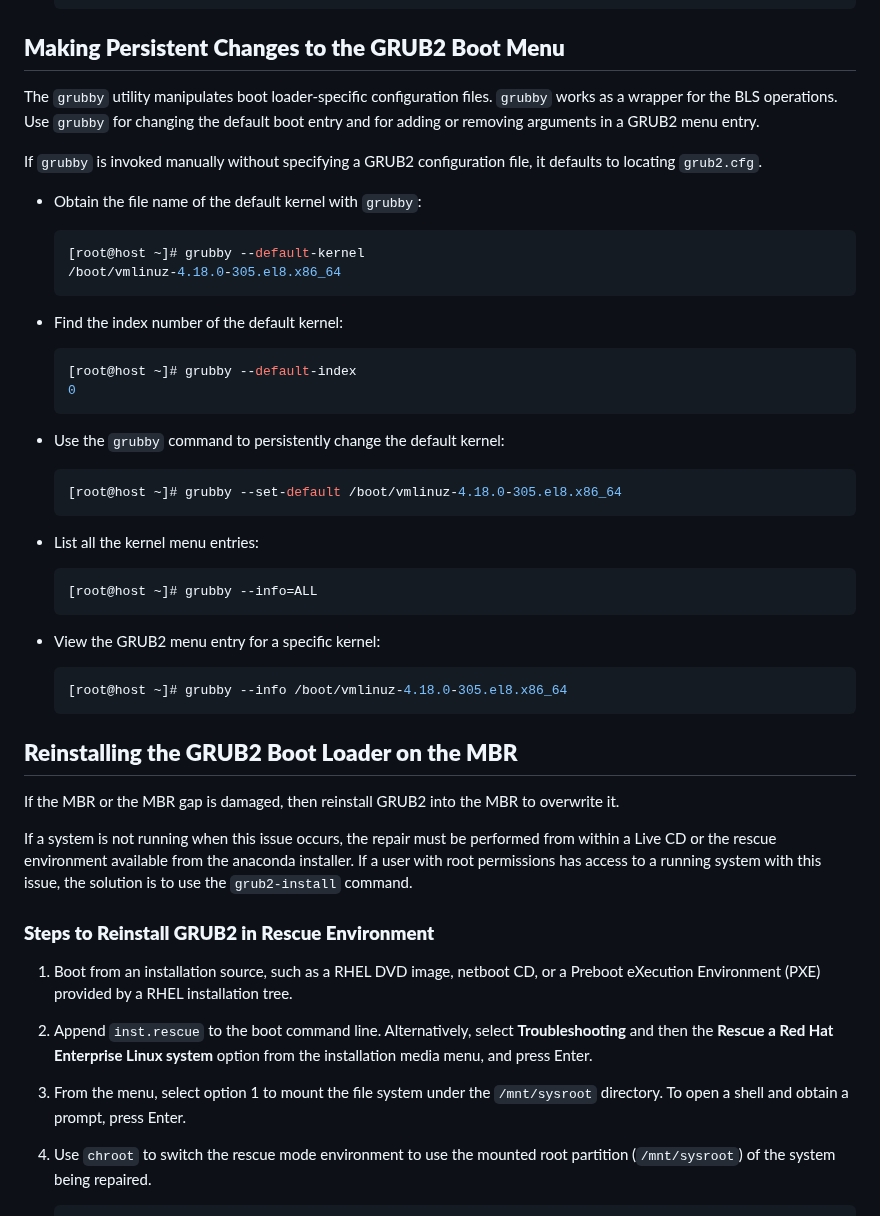
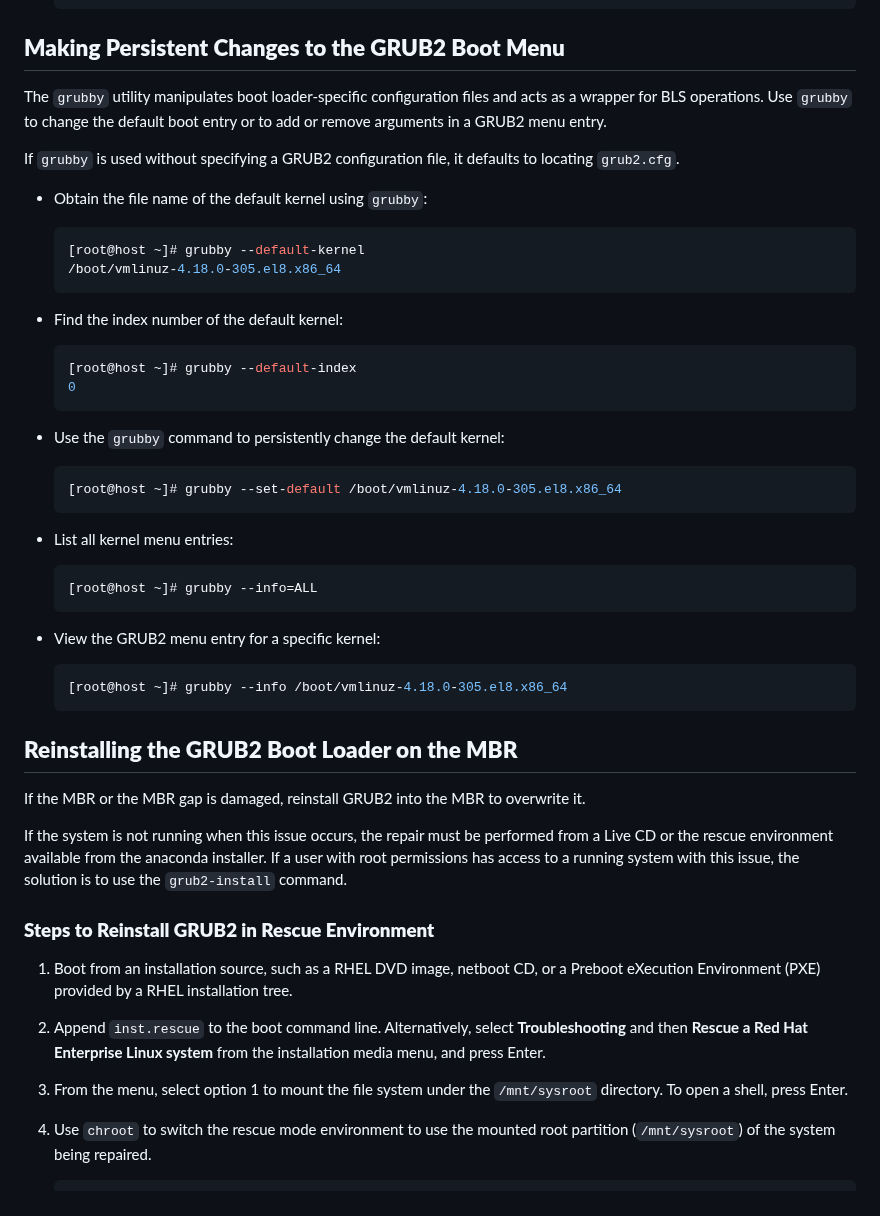
Before and after one commit to RedHatRanger/RHCA9Vagrant, a Markdown page: EX342_Linux_Troubleshooting/LESSONS/08_.md, the part around one of its changes. Drawn GitHub-style.

````diff
--- a/EX342_Linux_Troubleshooting/LESSONS/08_.md
+++ b/EX342_Linux_Troubleshooting/LESSONS/08_.md
@@ -100,11 +97,11 @@ BLS also uses this concept to configure boot menu entries. Manage the boot loade
 
 ## **Making Persistent Changes to the GRUB2 Boot Menu**
 
-The `grubby` utility manipulates boot loader-specific configuration files. `grubby` works as a wrapper for the BLS operations. Use `grubby` for changing the default boot entry and for adding or removing arguments in a GRUB2 menu entry.
+The `grubby` utility manipulates boot loader-specific configuration files and acts as a wrapper for BLS operations. Use `grubby` to change the default boot entry or to add or remove arguments in a GRUB2 menu entry.
 
-If `grubby` is invoked manually without specifying a GRUB2 configuration file, it defaults to locating `grub2.cfg`.
+If `grubby` is used without specifying a GRUB2 configuration file, it defaults to locating `grub2.cfg`.
 
-- Obtain the file name of the default kernel with `grubby`:
+- Obtain the file name of the default kernel using `grubby`:
 
   ```bash
   [root@host ~]# grubby --default-kernel
@@ -124,7 +121,7 @@ If `grubby` is invoked manually without specifying a GRUB2 configuration file, i
   [root@host ~]# grubby --set-default /boot/vmlinuz-4.18.0-305.el8.x86_64
   ```
 
-- List all the kernel menu entries:
+- List all kernel menu entries:
 
   ```bash
   [root@host ~]# grubby --info=ALL
@@ -138,15 +135,15 @@ If `grubby` is invoked manually without specifying a GRUB2 configuration file, i
 
 ## **Reinstalling the GRUB2 Boot Loader on the MBR**
 
-If the MBR or the MBR gap is damaged, then reinstall GRUB2 into the MBR to overwrite it.
+If the MBR or the MBR gap is damaged, reinstall GRUB2 into the MBR to overwrite it.
 
-If a system is not running when this issue occurs, the repair must be performed from within a Live CD or the rescue environment available from the anaconda installer. If a user with root permissions has access to a running system with this issue, the solution is to use the `grub2-install` command.
+If the system is not running when this issue occurs, the repair must be performed from a Live CD or the rescue environment available from the anaconda installer. If a user with root permissions has access to a running system with this issue, the solution is to use the `grub2-install` command.
 
 ### **Steps to Reinstall GRUB2 in Rescue Environment**
 
 1. Boot from an installation source, such as a RHEL DVD image, netboot CD, or a Preboot eXecution Environment (PXE) provided by a RHEL installation tree.
-2. Append `inst.rescue` to the boot command line. Alternatively, select **Troubleshooting** and then the **Rescue a Red Hat Enterprise Linux system** option from the installation media menu, and press Enter.
-3. From the menu, select option 1 to mount the file system under the `/mnt/sysroot` directory. To open a shell and obtain a prompt, press Enter.
+2. Append `inst.rescue` to the boot command line. Alternatively, select **Troubleshooting** and then **Rescue a Red Hat Enterprise Linux system** from the installation media menu, and press Enter.
+3. From the menu, select option 1 to mount the file system under the `/mnt/sysroot` directory. To open a shell, press Enter.
 4. Use `chroot` to switch the rescue mode environment to use the mounted root partition (`/mnt/sysroot`) of the system being repaired.
 
    ```
````
Also changed, not shown: other parts of EX342_Linux_Troubleshooting/LESSONS/08_.md (+28 -31 lines).
